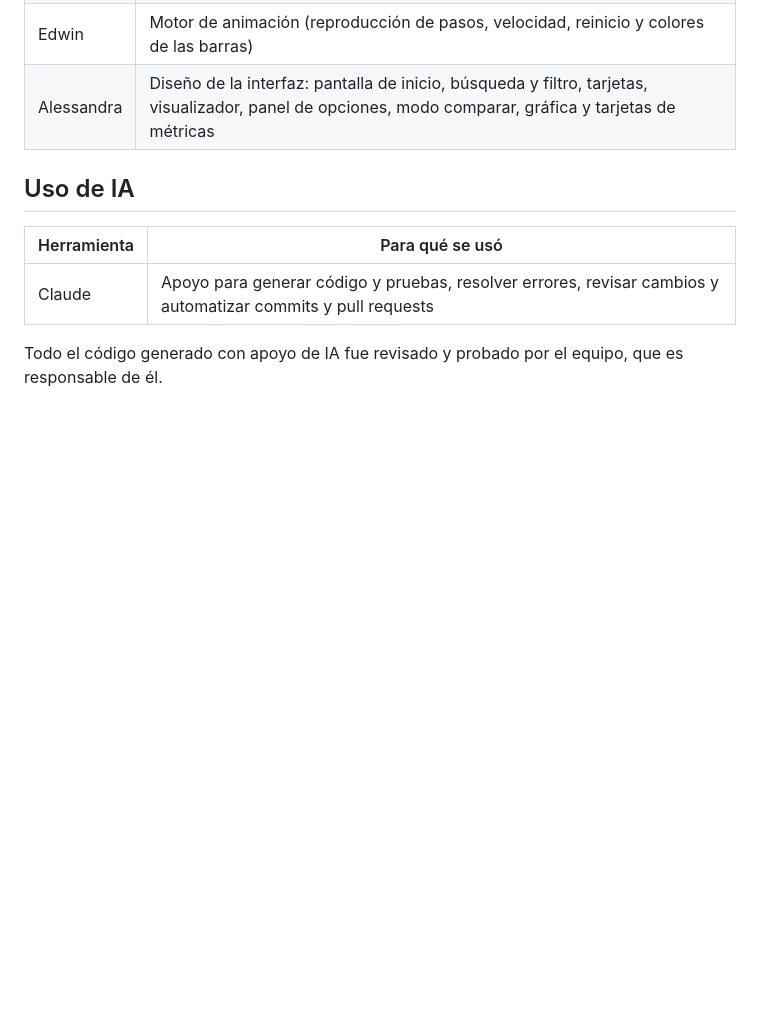
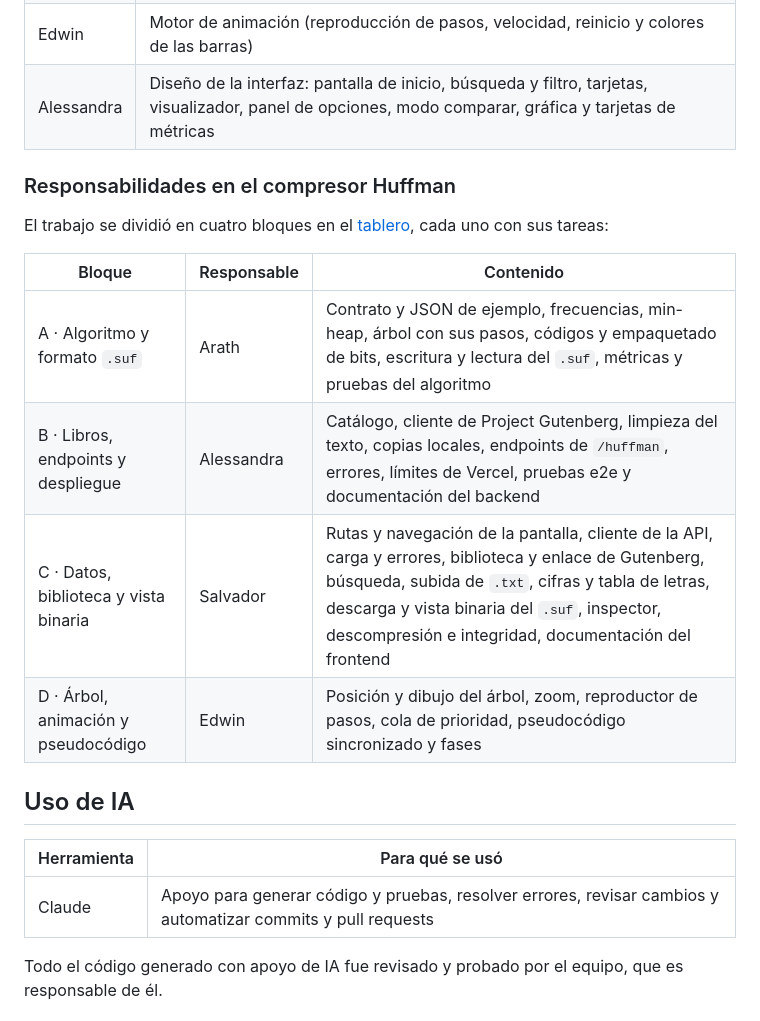
Before and after one commit to qci-stack-underflow/algorithms-visualization-frontend, a Markdown page: README.md, the part around the change. GitHub-like rendering; blank space fills up the shorter version.

```diff
--- a/README.md
+++ b/README.md
@@ -179,6 +179,17 @@ Muestra además el SHA-256 del texto, y si se tiene el `.txt` original, lo compa
 | Edwin | Motor de animación (reproducción de pasos, velocidad, reinicio y colores de las barras) |
 | Alessandra | Diseño de la interfaz: pantalla de inicio, búsqueda y filtro, tarjetas, visualizador, panel de opciones, modo comparar, gráfica y tarjetas de métricas |
 
+### Responsabilidades en el compresor Huffman
+
+El trabajo se dividió en cuatro bloques en el [tablero](https://github.com/orgs/qci-stack-underflow/projects/1), cada uno con sus tareas:
+
+| Bloque | Responsable | Contenido |
+|---|---|---|
+| A · Algoritmo y formato `.suf` | Arath | Contrato y JSON de ejemplo, frecuencias, min-heap, árbol con sus pasos, códigos y empaquetado de bits, escritura y lectura del `.suf`, métricas y pruebas del algoritmo |
+| B · Libros, endpoints y despliegue | Alessandra | Catálogo, cliente de Project Gutenberg, limpieza del texto, copias locales, endpoints de `/huffman`, errores, límites de Vercel, pruebas e2e y documentación del backend |
+| C · Datos, biblioteca y vista binaria | Salvador | Rutas y navegación de la pantalla, cliente de la API, carga y errores, biblioteca y enlace de Gutenberg, búsqueda, subida de `.txt`, cifras y tabla de letras, descarga y vista binaria del `.suf`, inspector, descompresión e integridad, documentación del frontend |
+| D · Árbol, animación y pseudocódigo | Edwin | Posición y dibujo del árbol, zoom, reproductor de pasos, cola de prioridad, pseudocódigo sincronizado y fases |
+
 ## Uso de IA
 
 | Herramienta | Para qué se usó |
```
Also changed, not shown: docs/PRUEBAS-HUFFMAN.md (+19 -3 lines), docs/capturas/huffman-real-proceso.png (added).
